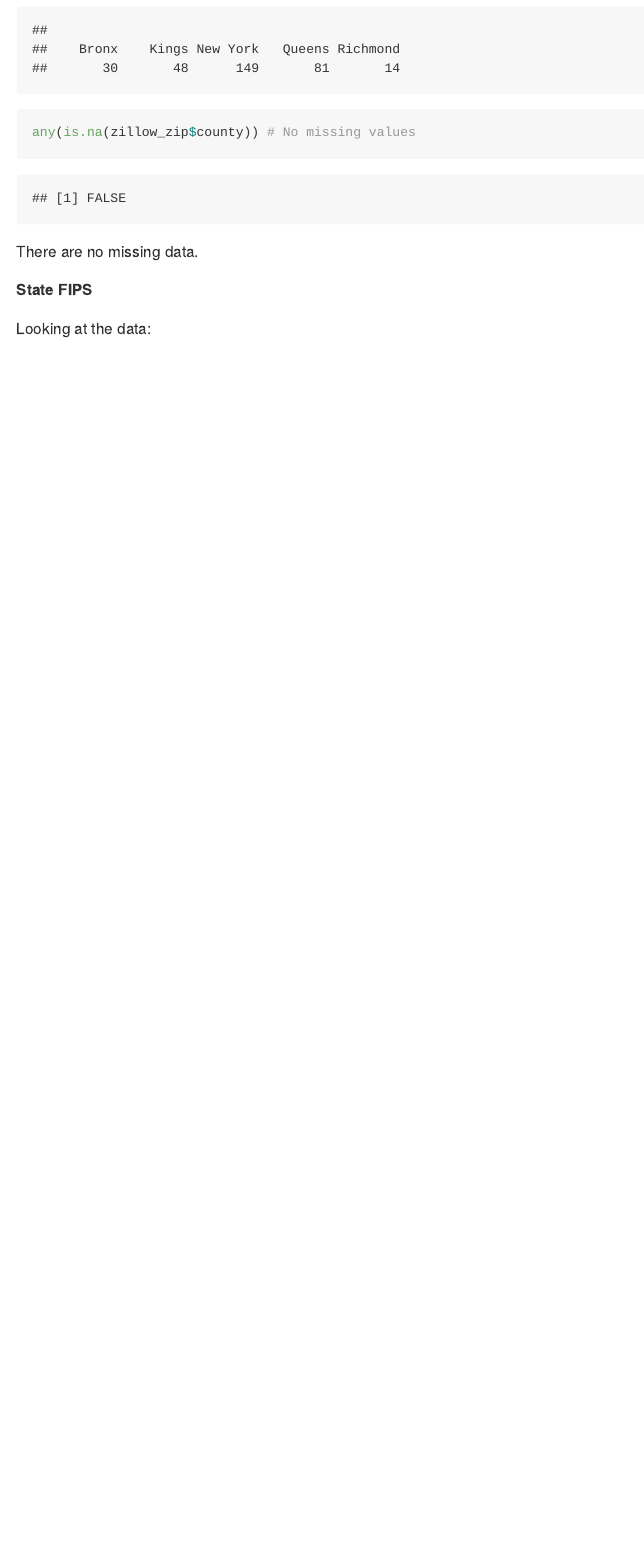
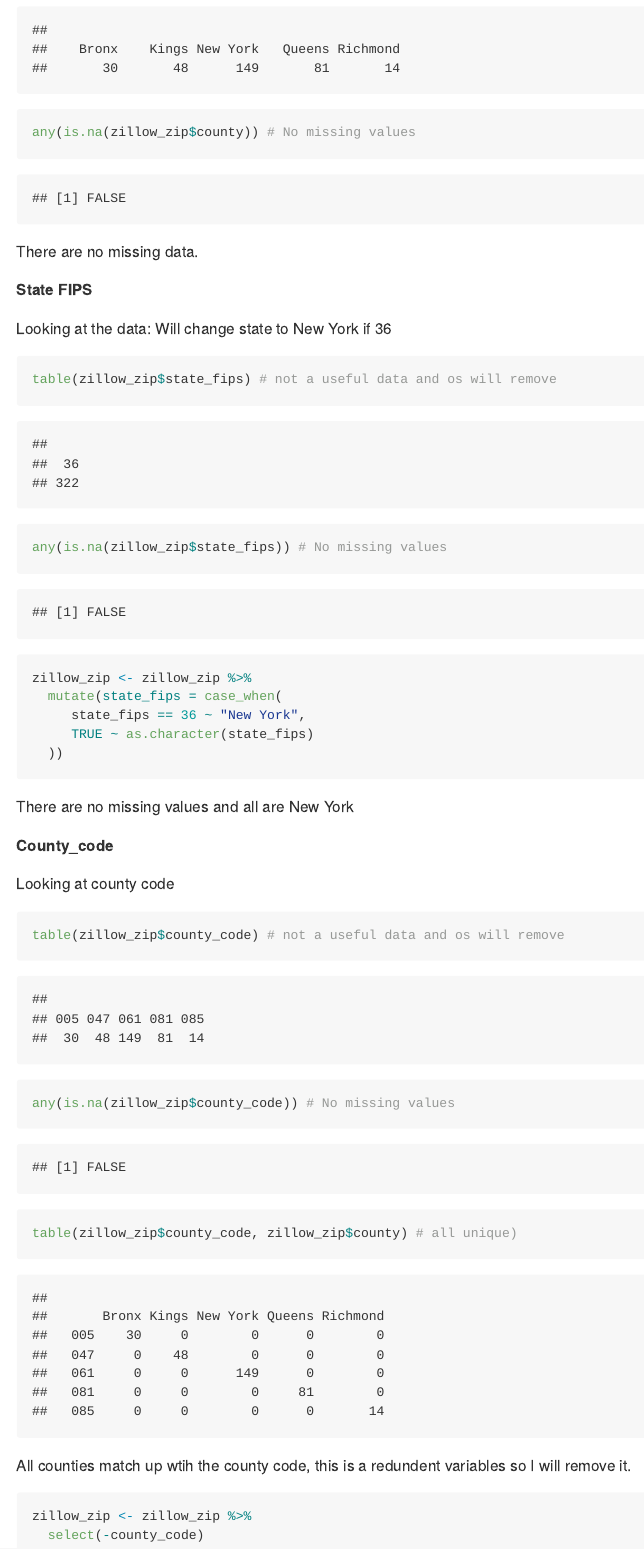
Before and after one commit to Guzmakev000/p8105_HW2_kg3006, an R Markdown document (p8105_hw2_kg3006.rmd): the page in a window 1100 px wide, from 8960 px down. The pictures show the output file p8105_hw2_kg3006.md that the author committed with the source, drawn offline in the style of GitHub.

Commit message:
Cleaning State code to change to "New York" and Count code to remove since redundent

````diff
--- a/p8105_hw2_kg3006.rmd
+++ b/p8105_hw2_kg3006.rmd
@@ -296,4 +296,29 @@ any(is.na(zillow_zip$county)) # No missing values
 There are no missing data.
 
 ##### State FIPS
-Looking at the data:
+Looking at the data: Will change state to New York if 36
+```{r}
+table(zillow_zip$state_fips) # not a useful data and os will remove
+any(is.na(zillow_zip$state_fips)) # No missing values
+
+zillow_zip <- zillow_zip %>%
+  mutate(state_fips = case_when(
+     state_fips == 36 ~ "New York",
+     TRUE ~ as.character(state_fips)
+  ))
+```
+
+There are no missing values and all are New York
+
+##### County_code
+Looking at county code
+```{r}
+table(zillow_zip$county_code) # not a useful data and os will remove
+any(is.na(zillow_zip$county_code)) # No missing values
+table(zillow_zip$county_code, zillow_zip$county) # all unique)
+```
+All counties match up wtih the county code, this is a redundent variables so I will remove it.
+```{r}
+zillow_zip <- zillow_zip %>%
+  select(-county_code)
+```
````
Also changed, not shown: p8105_hw2_kg3006.md.
